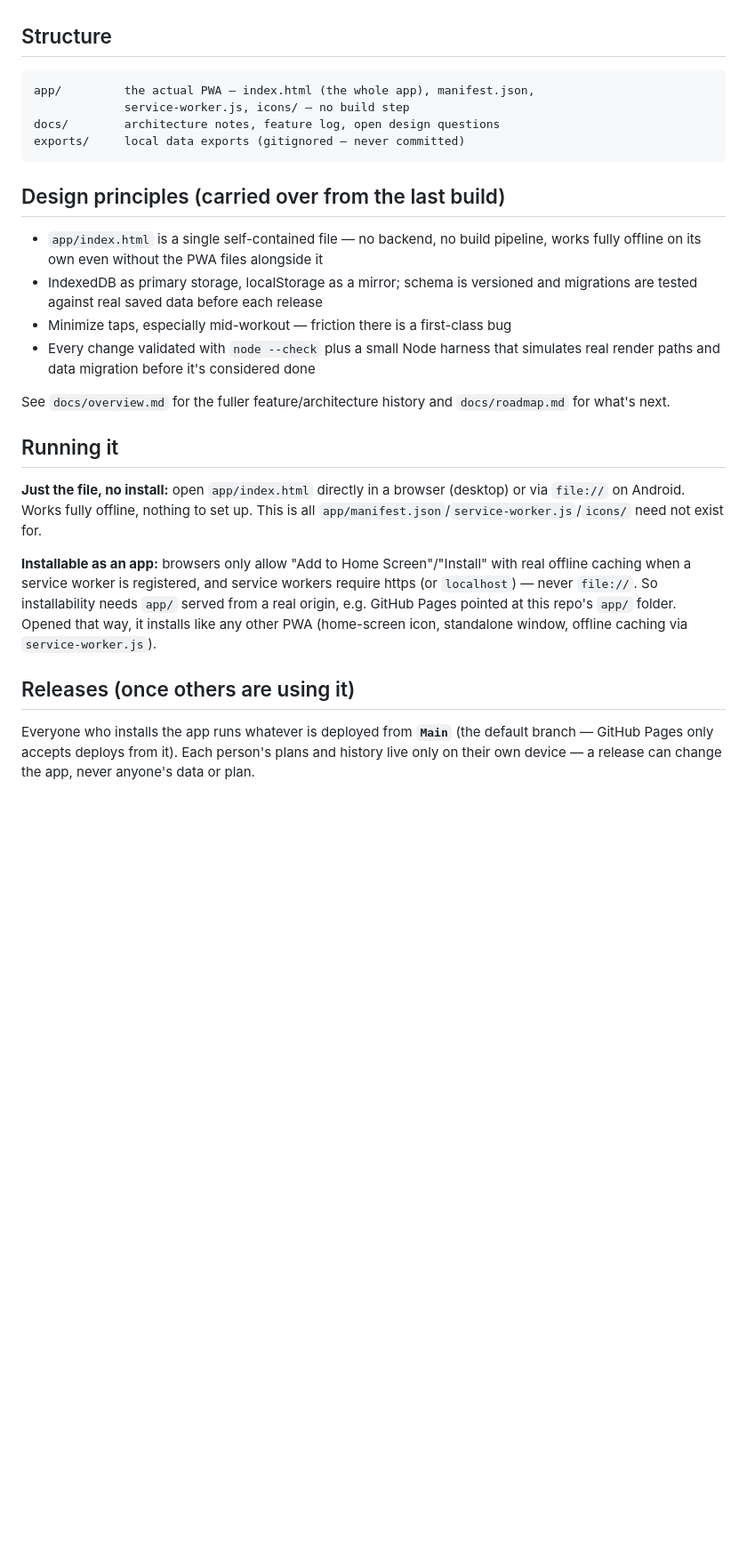
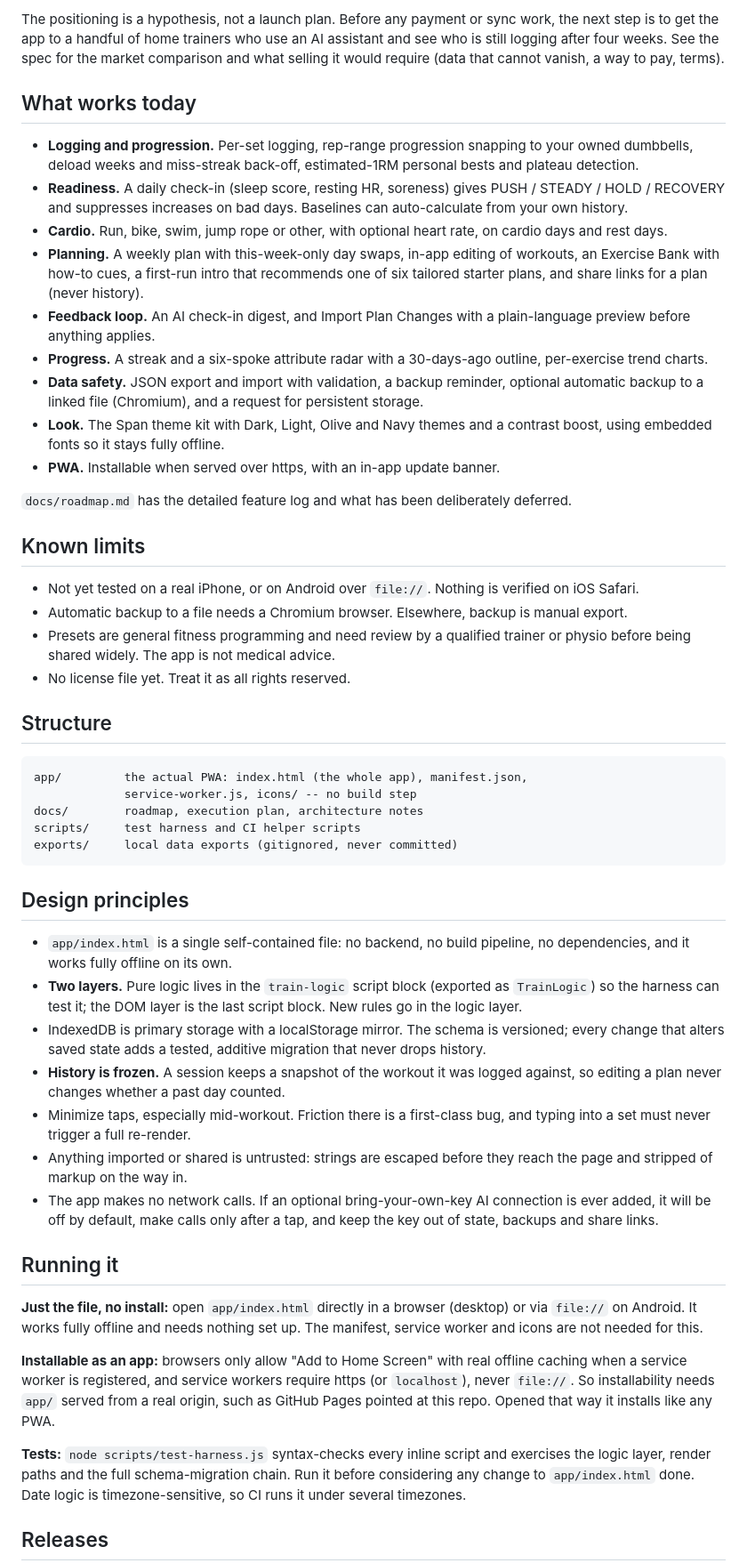
Before and after one commit to skyeberhard/GetFit, a Markdown page: README.md, the part around one of its changes. Shown at 89% size. Drawn GitHub-style; blank space fills up the shorter version.

Commit message:
Revise README around the private, AI-assisted home-training direction
Co-Authored-By: Claude Sonnet 5.5 <noreply@anthropic.com>

````diff
--- a/README.md
+++ b/README.md
@@ -12,29 +28,53 @@ Core app is up in `app/index.html`: per-set logging with progression suggestions
+The positioning is a hypothesis, not a launch plan. Before any payment or sync work, the next step is to get the app to a handful of home trainers who use an AI assistant and see who is still logging after four weeks. See the spec for the market comparison and what selling it would require (data that cannot vanish, a way to pay, terms).
+
+## What works today
+
+- **Logging and progression.** Per-set logging, rep-range progression snapping to your owned dumbbells, deload weeks and miss-streak back-off, estimated-1RM personal bests and plateau detection.
+- **Readiness.** A daily check-in (sleep score, resting HR, soreness) gives PUSH / STEADY / HOLD / RECOVERY and suppresses increases on bad days. Baselines can auto-calculate from your own history.
+- **Cardio.** Run, bike, swim, jump rope or other, with optional heart rate, on cardio days and rest days.
+- **Planning.** A weekly plan with this-week-only day swaps, in-app editing of workouts, an Exercise Bank with how-to cues, a first-run intro that recommends one of six tailored starter plans, and share links for a plan (never history).
+- **Feedback loop.** An AI check-in digest, and Import Plan Changes with a plain-language preview before anything applies.
+- **Progress.** A streak and a six-spoke attribute radar with a 30-days-ago outline, per-exercise trend charts.
+- **Data safety.** JSON export and import with validation, a backup reminder, optional automatic backup to a linked file (Chromium), and a request for persistent storage.
+- **Look.** The Span theme kit with Dark, Light, Olive and Navy themes and a contrast boost, using embedded fonts so it stays fully offline.
+- **PWA.** Installable when served over https, with an in-app update banner.
+
+`docs/roadmap.md` has the detailed feature log and what has been deliberately deferred.
+
+## Known limits
+
+- Not yet tested on a real iPhone, or on Android over `file://`. Nothing is verified on iOS Safari.
+- Automatic backup to a file needs a Chromium browser. Elsewhere, backup is manual export.
+- Presets are general fitness programming and need review by a qualified trainer or physio before being shared widely. The app is not medical advice.
+- No license file yet. Treat it as all rights reserved.
 
 ## Structure
 
 ```
-app/         the actual PWA — index.html (the whole app), manifest.json,
-             service-worker.js, icons/ — no build step
-docs/        architecture notes, feature log, open design questions
-exports/     local data exports (gitignored — never committed)
+app/         the actual PWA: index.html (the whole app), manifest.json,
+             service-worker.js, icons/ -- no build step
+docs/        roadmap, execution plan, architecture notes
+scripts/     test harness and CI helper scripts
+exports/     local data exports (gitignored, never committed)
 ```
 
-## Design principles (carried over from the last build)
+## Design principles
 
-- `app/index.html` is a single self-contained file — no backend, no build pipeline, works fully offline on its own even without the PWA files alongside it
-- IndexedDB as primary storage, localStorage as a mirror; schema is versioned and migrations are tested against real saved data before each release
-- Minimize taps, especially mid-workout — friction there is a first-class bug
-- Every change validated with `node --check` plus a small Node harness that simulates real render paths and data migration before it's considered done
-
-See `docs/overview.md` for the fuller feature/architecture history and `docs/roadmap.md` for what's next.
+- `app/index.html` is a single self-contained file: no backend, no build pipeline, no dependencies, and it works fully offline on its own.
+- **Two layers.** Pure logic lives in the `train-logic` script block (exported as `TrainLogic`) so the harness can test it; the DOM layer is the last script block. New rules go in the logic layer.
+- IndexedDB is primary storage with a localStorage mirror. The schema is versioned; every change that alters saved state adds a tested, additive migration that never drops history.
+- **History is frozen.** A session keeps a snapshot of the workout it was logged against, so editing a plan never changes whether a past day counted.
+- Minimize taps, especially mid-workout. Friction there is a first-class bug, and typing into a set must never trigger a full re-render.
+- Anything imported or shared is untrusted: strings are escaped before they reach the page and stripped of markup on the way in.
+- The app makes no network calls. If an optional bring-your-own-key AI connection is ever added, it will be off by default, make calls only after a tap, and keep the key out of state, backups and share links.
 
 ## Running it
 
-**Just the file, no install:** open `app/index.html` directly in a browser (desktop) or via `file://` on Android. Works fully offline, nothing to set up. This is all `app/manifest.json`/`service-worker.js`/`icons/` need not exist for.
+**Just the file, no install:** open `app/index.html` directly in a browser (desktop) or via `file://` on Android. It works fully offline and needs nothing set up. The manifest, service worker and icons are not needed for this.
 
-**Installable as an app:** browsers only allow "Add to Home Screen"/"Install" with real offline caching when a service worker is registered, and service workers require https (or `localhost`) — never `file://`. So installability needs `app/` served from a real origin, e.g. GitHub Pages pointed at this repo's `app/` folder. Opened that way, it installs like any other PWA (home-screen icon, standalone window, offline caching via `service-worker.js`).
+**Installable as an app:** browsers only allow "Add to Home Screen" with real offline caching when a service worker is registered, and service workers require https (or `localhost`), never `file://`. So installability needs `app/` served from a real origin, such as GitHub Pages pointed at this repo. Opened that way it installs like any PWA.
 
-## Releases (once others are using it)
+**Tests:** `node scripts/test-harness.js` syntax-checks every inline script and exercises the logic layer, render paths and the full schema-migration chain. Run it before considering any change to `app/index.html` done. Date logic is timezone-sensitive, so CI runs it under several timezones.
 
-Everyone who installs the app runs whatever is deployed from **`Main`** (the default branch — GitHub Pages only accepts deploys from it). Each person's plans and history live only on their own device — a release can change the app, never anyone's data or plan.
+## Releases
 
````
Also changed, not shown: other parts of README.md (+28 -10 lines).
